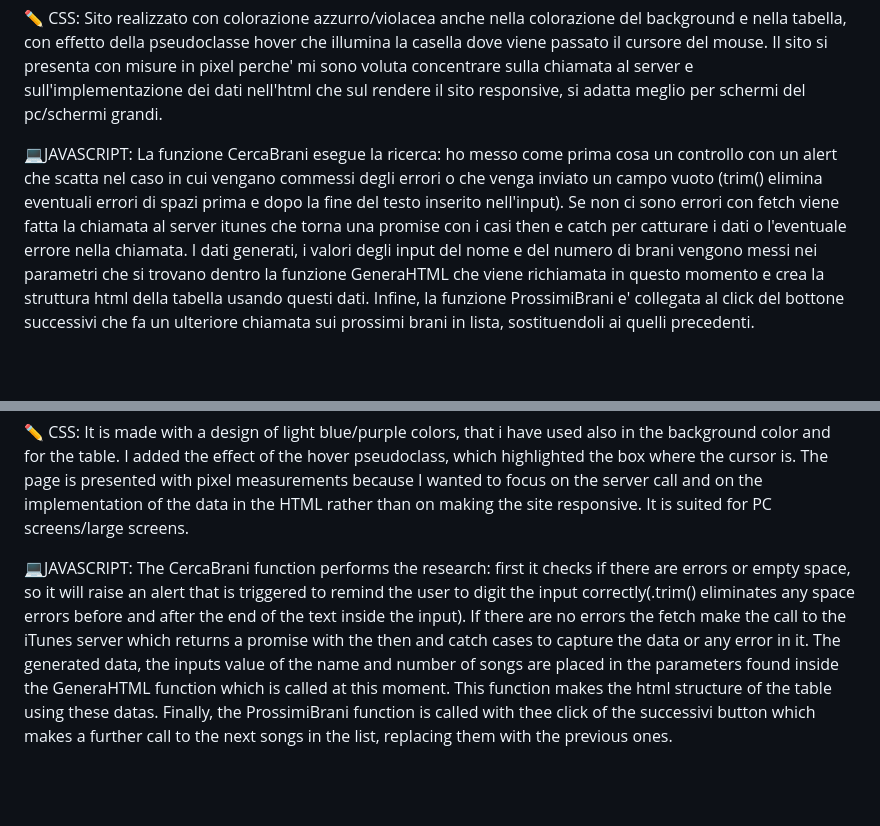
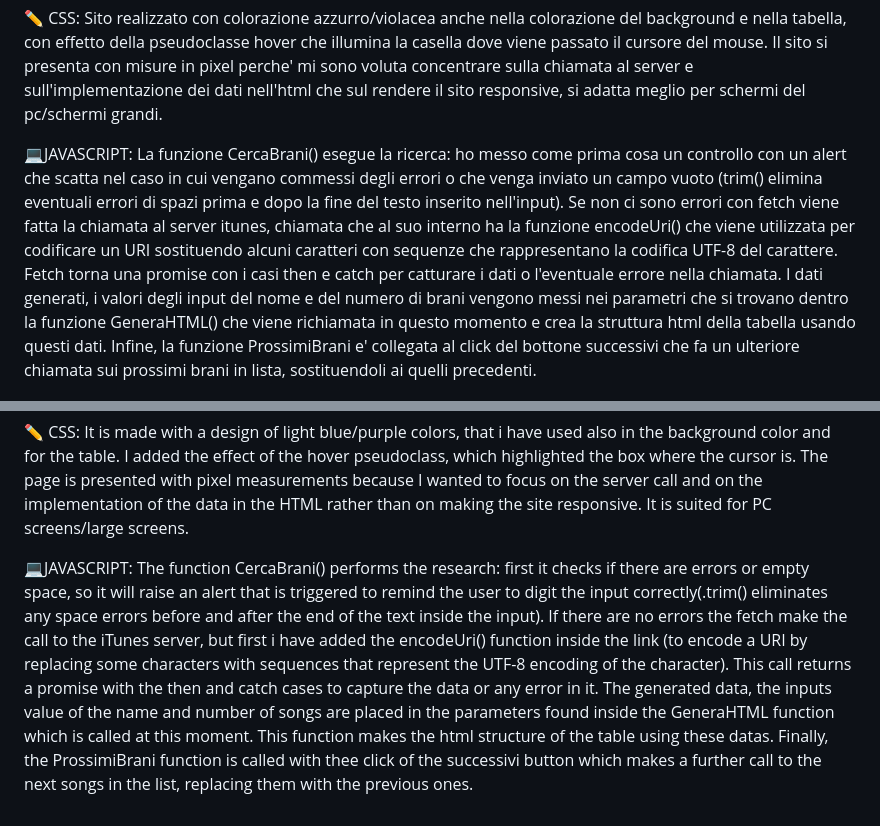
Before and after one commit to Federica-Chiantini/iTunes_Ajax, a Markdown page: README.md, 2 parts joined by grey strips. Rendered like a GitHub page; blank space fills up the shorter version.

```diff
--- a/README.md
+++ b/README.md
@@ -4,7 +4,7 @@
 
 ✏️ CSS: Sito realizzato con colorazione azzurro/violacea anche nella colorazione del background e nella tabella, con effetto della pseudoclasse hover che illumina la casella dove viene passato il cursore del mouse. Il sito si presenta con misure in pixel perche' mi sono voluta concentrare sulla chiamata al server e sull'implementazione dei dati nell'html che sul rendere il sito responsive, si adatta meglio per schermi del pc/schermi grandi.
 
-💻JAVASCRIPT: La funzione CercaBrani esegue la ricerca: ho messo come prima cosa un controllo con un alert che scatta nel caso in cui vengano commessi degli errori o che venga inviato un campo vuoto (trim() elimina eventuali errori di spazi prima e dopo la fine del testo inserito nell'input). Se non ci sono errori con fetch viene fatta la chiamata al server itunes che torna una promise con i casi then e catch per catturare i dati o l'eventuale errore nella chiamata. I dati generati, i valori degli input del nome e del numero di brani vengono messi nei parametri che si trovano dentro la funzione GeneraHTML che viene richiamata in questo momento e crea la struttura html della tabella usando questi dati. Infine, la funzione ProssimiBrani e' collegata al click del bottone successivi che fa un ulteriore chiamata sui prossimi brani in lista, sostituendoli ai quelli precedenti.
+💻JAVASCRIPT: La funzione CercaBrani() esegue la ricerca: ho messo come prima cosa un controllo con un alert che scatta nel caso in cui vengano commessi degli errori o che venga inviato un campo vuoto (trim() elimina eventuali errori di spazi prima e dopo la fine del testo inserito nell'input). Se non ci sono errori con fetch viene fatta la chiamata al server itunes, chiamata che al suo interno ha la funzione encodeUri() che viene utilizzata per codificare un URI sostituendo alcuni caratteri con sequenze che rappresentano la codifica UTF-8 del carattere. Fetch torna una promise con i casi then e catch per catturare i dati o l'eventuale errore nella chiamata. I dati generati, i valori degli input del nome e del numero di brani vengono messi nei parametri che si trovano dentro la funzione GeneraHTML() che viene richiamata in questo momento e crea la struttura html della tabella usando questi dati. Infine, la funzione ProssimiBrani e' collegata al click del bottone successivi che fa un ulteriore chiamata sui prossimi brani in lista, sostituendoli ai quelli precedenti.
 
 ![show the homepage](/itunes.png)
 
@@ -14,4 +14,4 @@
 
 ✏️ CSS: It is made with a design of light blue/purple colors, that i have used also in the background color and for the table. I added the effect of the hover pseudoclass, which highlighted the box where the cursor is. The page is presented with pixel measurements because I wanted to focus on the server call and on the implementation of the data in the HTML rather than on making the site responsive. It is suited for PC screens/large screens.
 
-💻JAVASCRIPT: The CercaBrani function performs the research: first it checks if there are errors or empty space, so it will raise an alert that is triggered to remind the user to digit the input correctly(.trim() eliminates any space errors before and after the end of the text inside the input). If there are no errors the fetch make the call to the iTunes server which returns a promise with the then and catch cases to capture the data or any error in it. The generated data, the inputs value of the name and number of songs are placed in the parameters found inside the GeneraHTML function which is called at this moment. This function makes the html structure of the table using these datas. Finally, the ProssimiBrani function is called with thee click of the successivi button which makes a further call to the next songs in the list, replacing them with the previous ones.
+💻JAVASCRIPT: The function CercaBrani() performs the research: first it checks if there are errors or empty space, so it will raise an alert that is triggered to remind the user to digit the input correctly(.trim() eliminates any space errors before and after the end of the text inside the input). If there are no errors the fetch make the call to the iTunes server, but first i have added the encodeUri() function inside the link (to encode a URI by replacing some characters with sequences that represent the UTF-8 encoding of the character). This call returns a promise with the then and catch cases to capture the data or any error in it. The generated data, the inputs value of the name and number of songs are placed in the parameters found inside the GeneraHTML function which is called at this moment. This function makes the html structure of the table using these datas. Finally, the ProssimiBrani function is called with thee click of the successivi button which makes a further call to the next songs in the list, replacing them with the previous ones.
```
